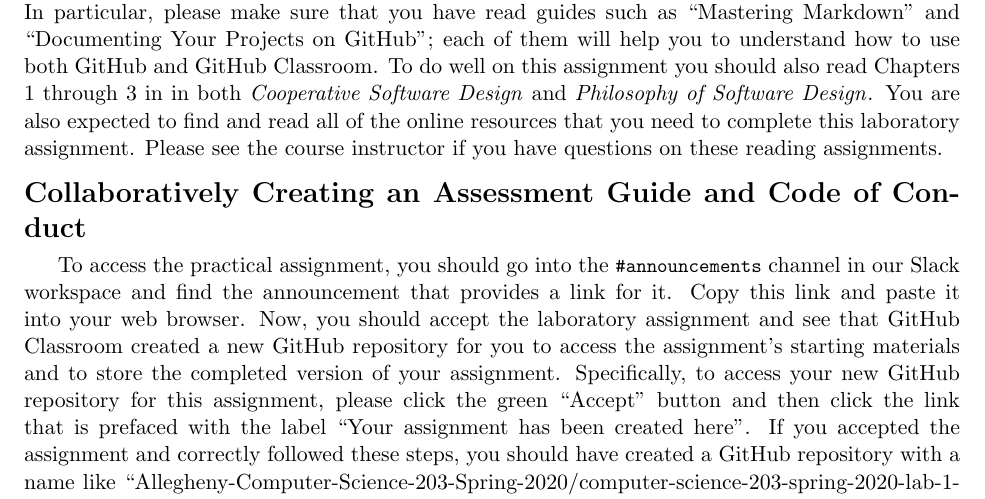
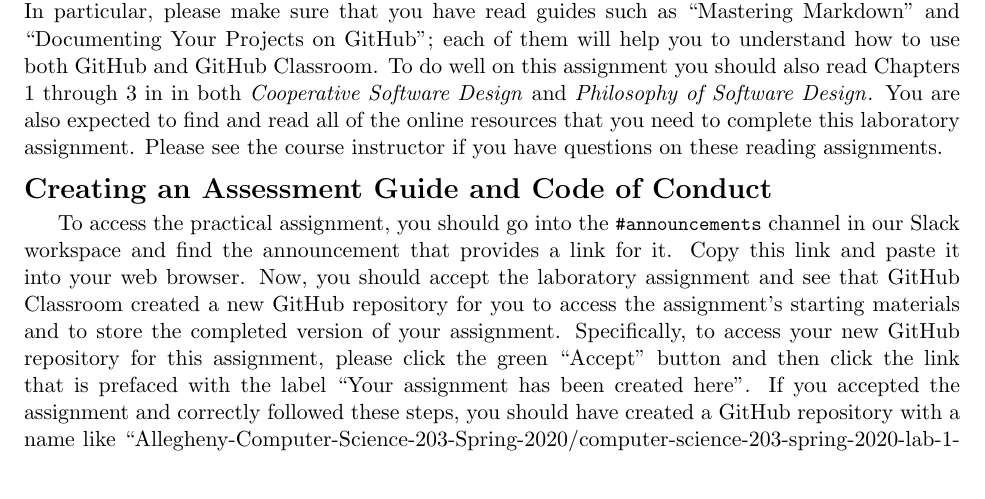
Before and after one commit to Allegheny-Computer-Science-203-S2020/cs203-S2020-sheets, a LaTeX document (lab01/cs203S2020_lab01.tex): part of page 2 of 4 before the commit and part of page 2 of 3 after it, cut so that both start at the same text. Compiled offline with pdfLaTeX.

Commit message:
Fix a formatting mistake in the cs203S2020_lab01.

```diff
--- a/lab01/cs203S2020_lab01.tex
+++ b/lab01/cs203S2020_lab01.tex
@@ -215,7 +215,7 @@
 Please see the course instructor if you have questions on these reading
 assignments.
 
-\section*{Collaboratively Creating an Assessment Guide and Code of Conduct}
+\section*{Creating an Assessment Guide and Code of Conduct}
 
 % Accept the assignment
 
```
